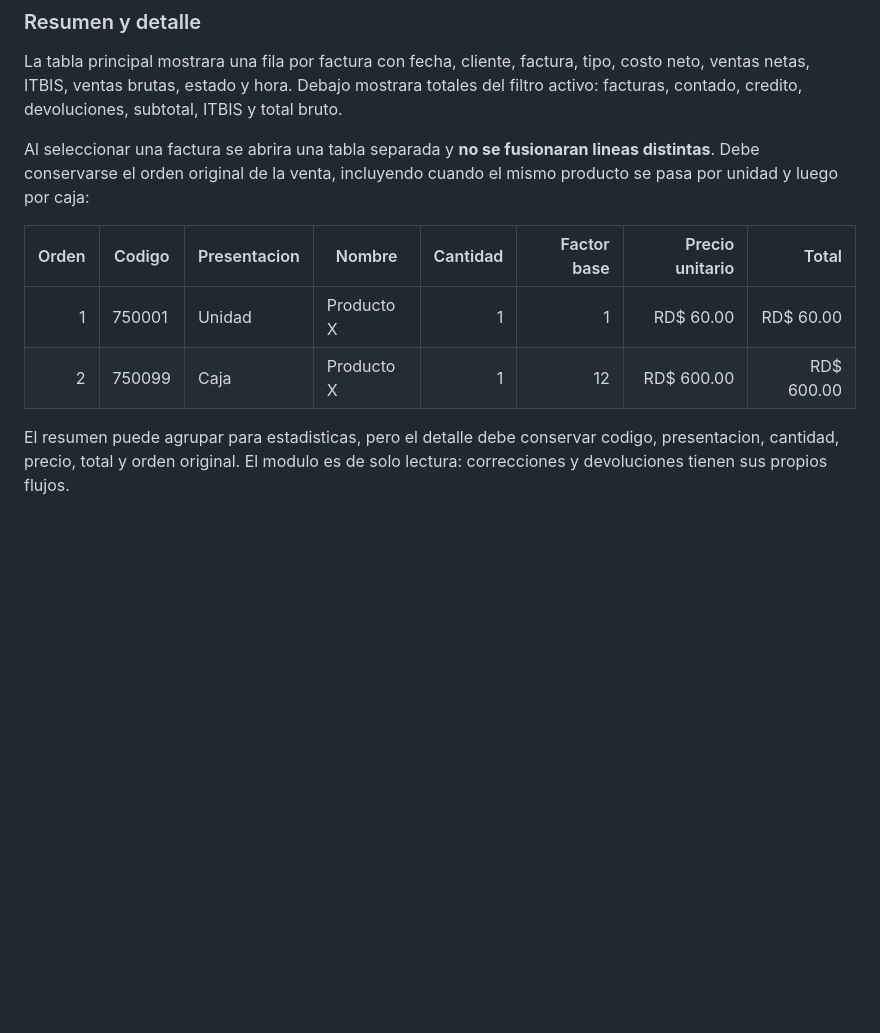
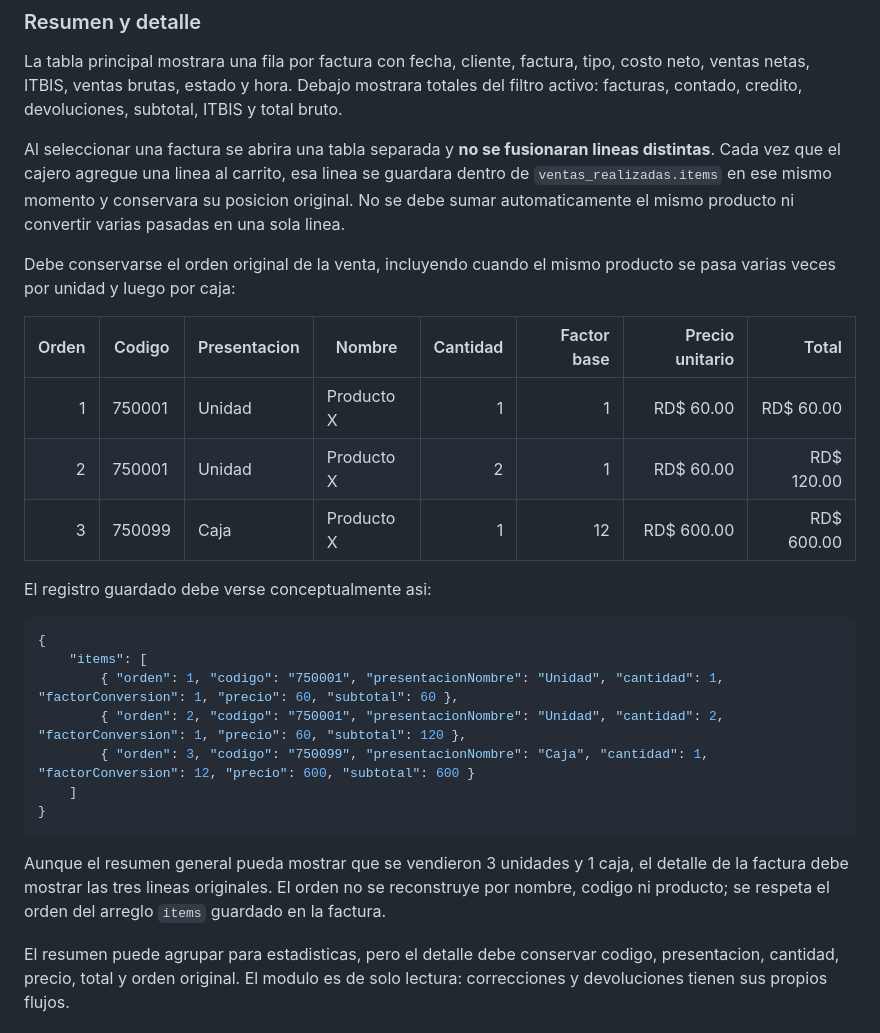
Before and after one commit to supermarian/sistema-ventas, a Markdown page: PLAN_EVOLUCION_OPERATIVA.md, the part around the change. Drawn GitHub-style; blank space fills up the shorter version.

Commit message:
Aclara orden de lineas en consulta de ventas

````diff
--- a/PLAN_EVOLUCION_OPERATIVA.md
+++ b/PLAN_EVOLUCION_OPERATIVA.md
@@ -258,13 +258,36 @@ mostrara totales del filtro activo: facturas, contado, credito, devoluciones,
 subtotal, ITBIS y total bruto.
 
 Al seleccionar una factura se abrira una tabla separada y **no se fusionaran
-lineas distintas**. Debe conservarse el orden original de la venta, incluyendo
-cuando el mismo producto se pasa por unidad y luego por caja:
+lineas distintas**. Cada vez que el cajero agregue una linea al carrito, esa
+linea se guardara dentro de `ventas_realizadas.items` en ese mismo momento y
+conservara su posicion original. No se debe sumar automaticamente el mismo
+producto ni convertir varias pasadas en una sola linea.
+
+Debe conservarse el orden original de la venta, incluyendo cuando el mismo
+producto se pasa varias veces por unidad y luego por caja:
 
 | Orden | Codigo | Presentacion | Nombre | Cantidad | Factor base | Precio unitario | Total |
 |---:|---|---|---|---:|---:|---:|---:|
 | 1 | 750001 | Unidad | Producto X | 1 | 1 | RD$ 60.00 | RD$ 60.00 |
-| 2 | 750099 | Caja | Producto X | 1 | 12 | RD$ 600.00 | RD$ 600.00 |
+| 2 | 750001 | Unidad | Producto X | 2 | 1 | RD$ 60.00 | RD$ 120.00 |
+| 3 | 750099 | Caja | Producto X | 1 | 12 | RD$ 600.00 | RD$ 600.00 |
+
+El registro guardado debe verse conceptualmente asi:
+
+```json
+{
+	"items": [
+		{ "orden": 1, "codigo": "750001", "presentacionNombre": "Unidad", "cantidad": 1, "factorConversion": 1, "precio": 60, "subtotal": 60 },
+		{ "orden": 2, "codigo": "750001", "presentacionNombre": "Unidad", "cantidad": 2, "factorConversion": 1, "precio": 60, "subtotal": 120 },
+		{ "orden": 3, "codigo": "750099", "presentacionNombre": "Caja", "cantidad": 1, "factorConversion": 12, "precio": 600, "subtotal": 600 }
+	]
+}
+```
+
+Aunque el resumen general pueda mostrar que se vendieron 3 unidades y 1 caja,
+el detalle de la factura debe mostrar las tres lineas originales. El orden no
+se reconstruye por nombre, codigo ni producto; se respeta el orden del arreglo
+`items` guardado en la factura.
 
 El resumen puede agrupar para estadisticas, pero el detalle debe conservar
 codigo, presentacion, cantidad, precio, total y orden original. El modulo es
````
